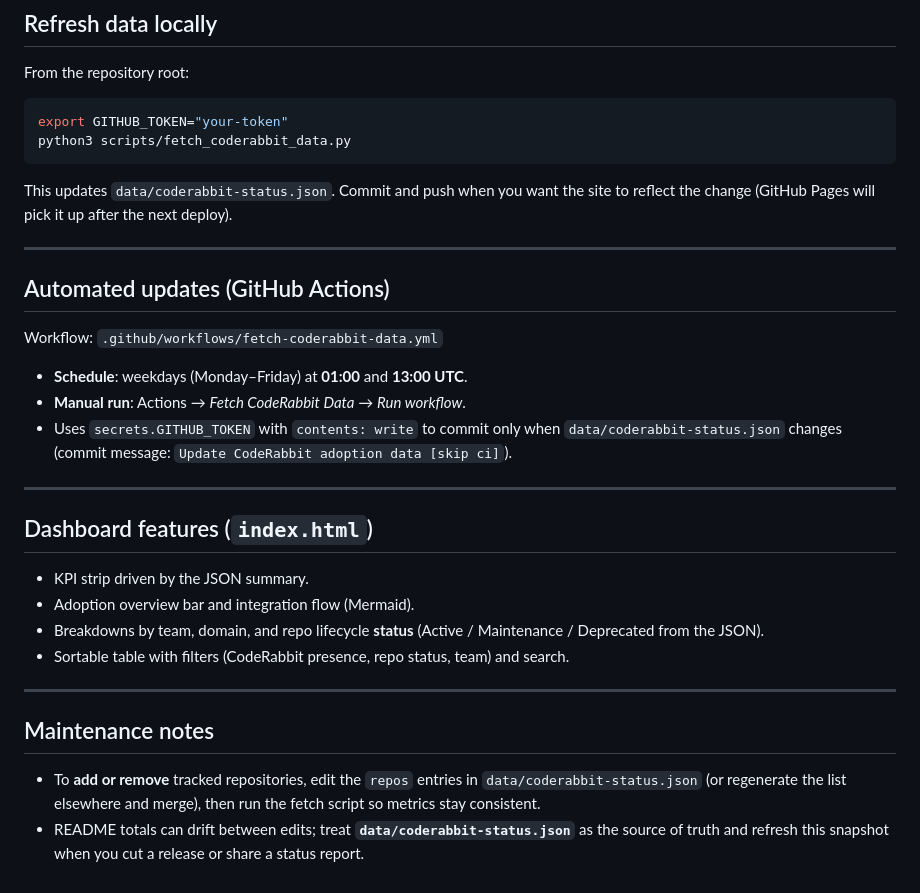
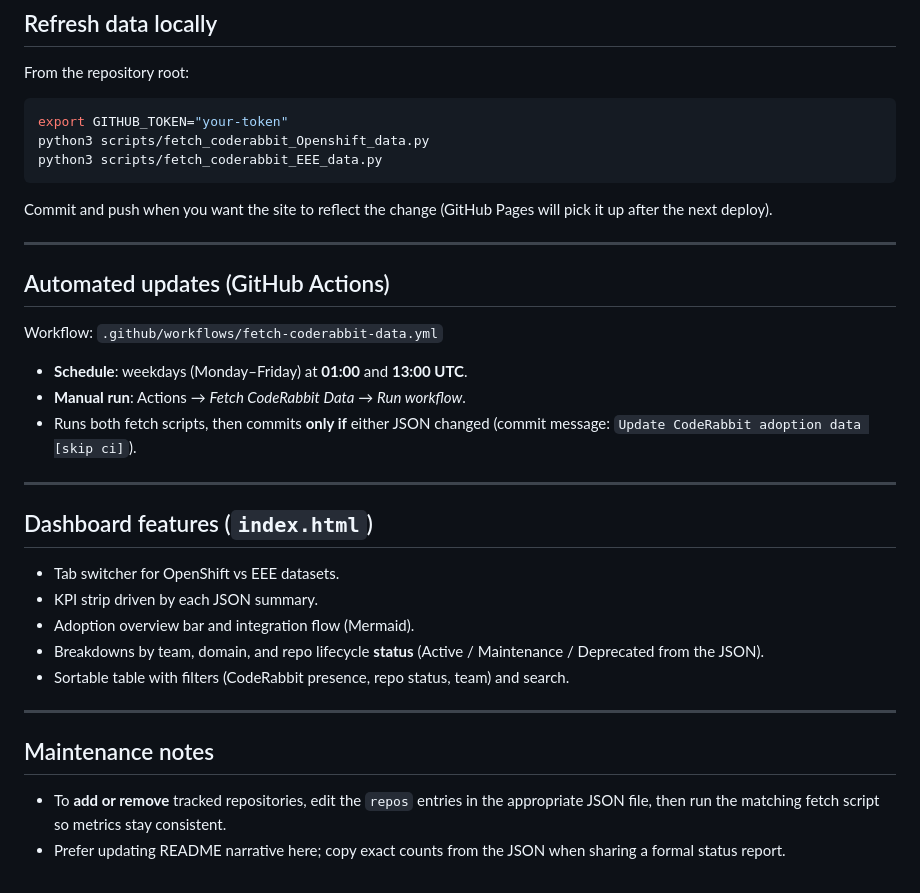
Before and after one commit to anandkuma77/codeRabbitDashboard, a Markdown page: README.md, the part around one of its changes. Drawn GitHub-style.

````diff
--- a/README.md
+++ b/README.md
@@ -78,10 +57,11 @@ From the repository root:
 
 ```bash
 export GITHUB_TOKEN="your-token"
-python3 scripts/fetch_coderabbit_data.py
+python3 scripts/fetch_coderabbit_Openshift_data.py
+python3 scripts/fetch_coderabbit_EEE_data.py
 ```
 
-This updates `data/coderabbit-status.json`. Commit and push when you want the site to reflect the change (GitHub Pages will pick it up after the next deploy).
+Commit and push when you want the site to reflect the change (GitHub Pages will pick it up after the next deploy).
 
 ---
 
@@ -91,13 +71,14 @@ Workflow: `.github/workflows/fetch-coderabbit-data.yml`
 
 - **Schedule**: weekdays (Monday–Friday) at **01:00** and **13:00 UTC**.
 - **Manual run**: Actions → *Fetch CodeRabbit Data* → *Run workflow*.
-- Uses `secrets.GITHUB_TOKEN` with `contents: write` to commit only when `data/coderabbit-status.json` changes (commit message: `Update CodeRabbit adoption data [skip ci]`).
+- Runs both fetch scripts, then commits **only if** either JSON changed (commit message: `Update CodeRabbit adoption data [skip ci]`).
 
 ---
 
 ## Dashboard features (`index.html`)
 
-- KPI strip driven by the JSON summary.
+- Tab switcher for OpenShift vs EEE datasets.
+- KPI strip driven by each JSON summary.
 - Adoption overview bar and integration flow (Mermaid).
 - Breakdowns by team, domain, and repo lifecycle **status** (Active / Maintenance / Deprecated from the JSON).
 - Sortable table with filters (CodeRabbit presence, repo status, team) and search.
@@ -106,5 +87,5 @@ Workflow: `.github/workflows/fetch-coderabbit-data.yml`
 
 ## Maintenance notes
 
-- To **add or remove** tracked repositories, edit the `repos` entries in `data/coderabbit-status.json` (or regenerate the list elsewhere and merge), then run the fetch script so metrics stay consistent.
-- README totals can drift between edits; treat **`data/coderabbit-status.json`** as the source of truth and refresh this snapshot when you cut a release or share a status report.
+- To **add or remove** tracked repositories, edit the `repos` entries in the appropriate JSON file, then run the matching fetch script so metrics stay consistent.
+- Prefer updating README narrative here; copy exact counts from the JSON when sharing a formal status report.
````
Also changed, not shown: other parts of README.md (+14 -35 lines).
